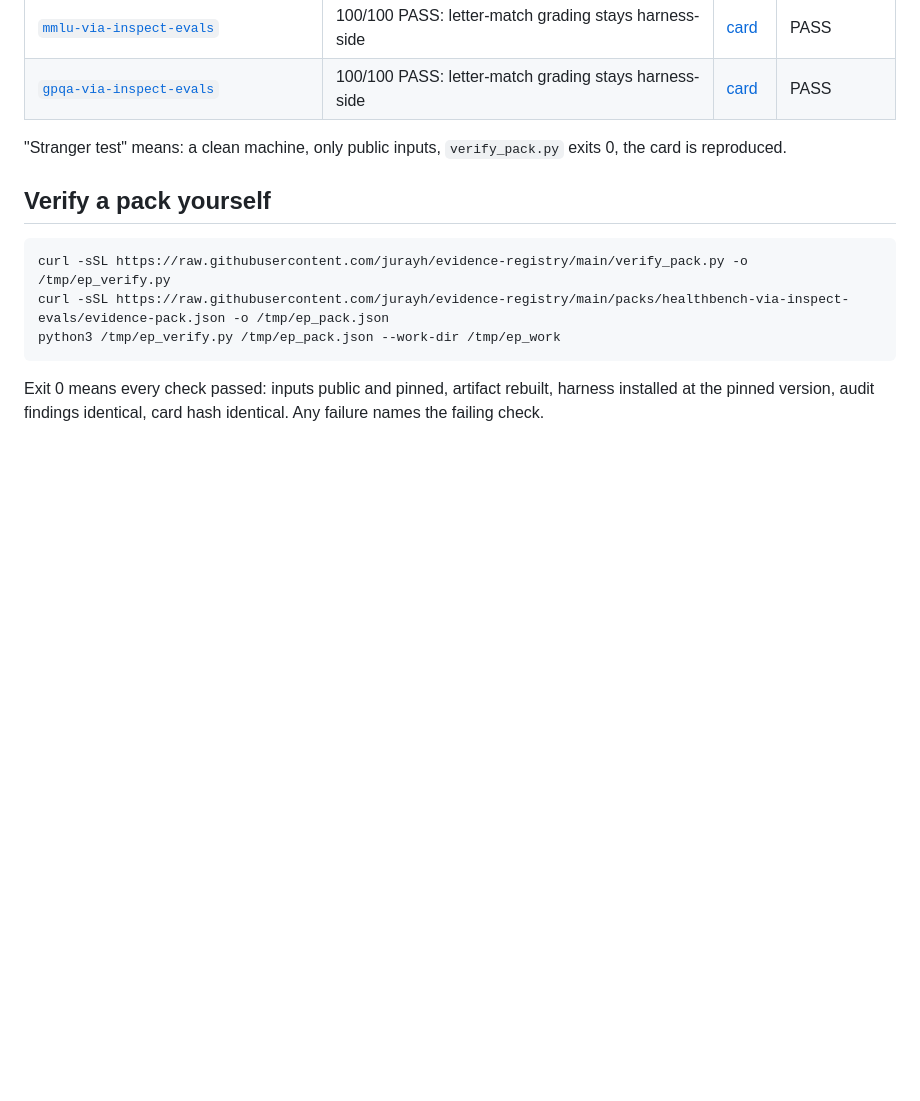
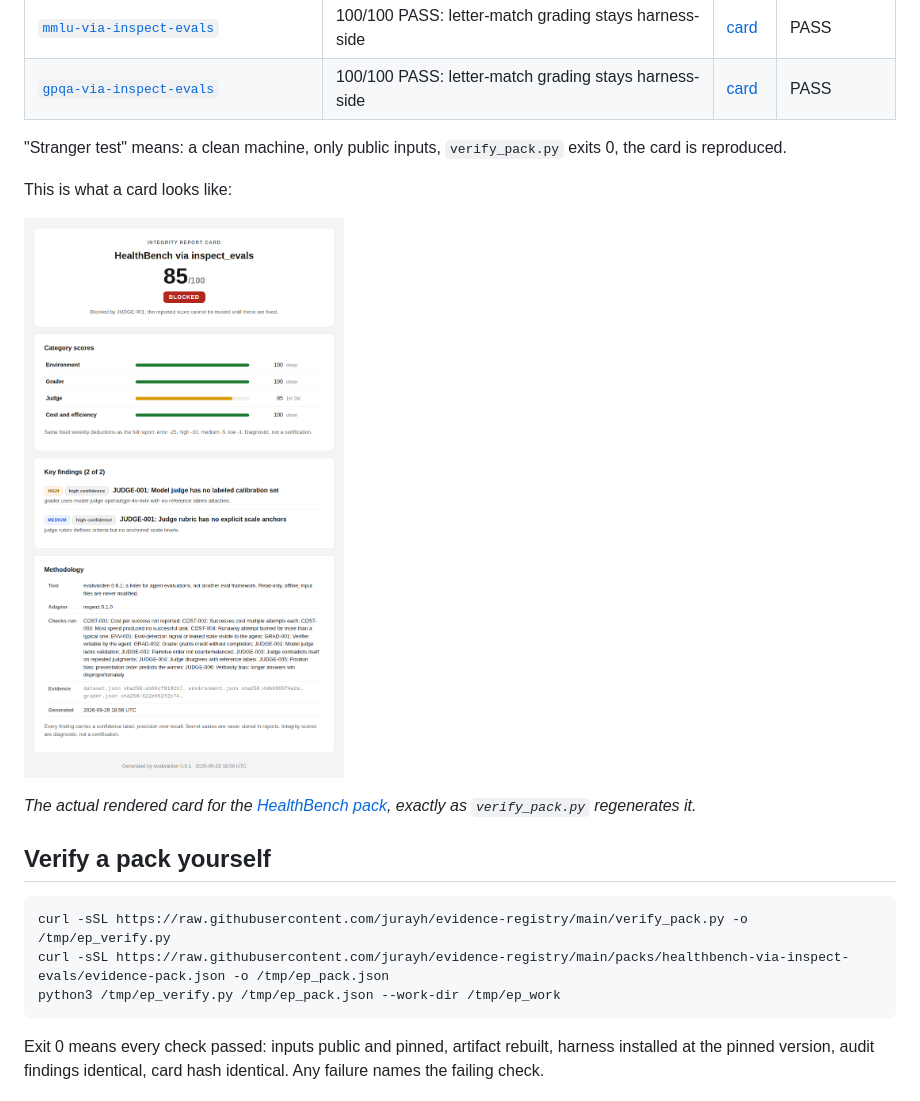
Before and after one commit to jurayh/evidence-registry, a Markdown page: README.md, the part around one of its changes. GitHub-like rendering; pictures changed too: docs/assets/healthbench-card.png (added); blank space fills up the shorter version.

Commit message:
Add MIT LICENSE, CI badge, and rendered HealthBench card screenshot in README

````diff
--- a/README.md
+++ b/README.md
@@ -53,6 +55,12 @@ regenerates from public inputs or it does not ship.
 "Stranger test" means: a clean machine, only public inputs, `verify_pack.py`
 exits 0, the card is reproduced.
 
+This is what a card looks like:
+
+![The rendered HealthBench integrity card: 85/100 BLOCKED, with the two JUDGE-001 findings](docs/assets/healthbench-card.png)
+
+*The actual rendered card for the [HealthBench pack](packs/healthbench-via-inspect-evals/evidence-pack.json), exactly as `verify_pack.py` regenerates it.*
+
 ## Verify a pack yourself
 
 ```bash
````
Also changed, not shown: other parts of README.md (+2 -0 lines), 1 other file.
